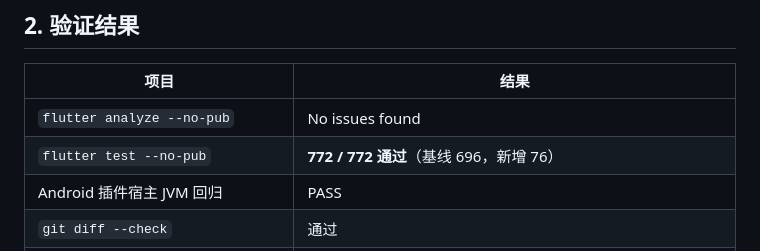
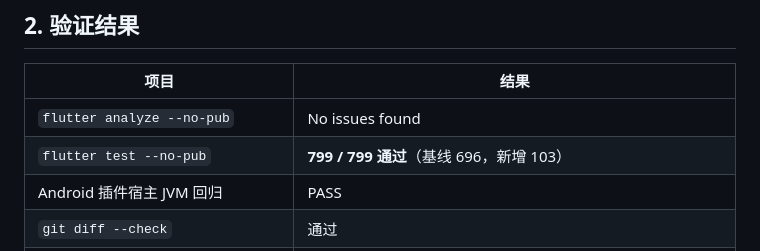
Before and after one commit to moneyfly004/Mclash, a Markdown page: docs/2026-11-04-code-audit-report.md, the part around the change. Rendered like a GitHub page.

```diff
--- a/docs/2026-11-04-code-audit-report.md
+++ b/docs/2026-11-04-code-audit-report.md
@@ -156,7 +156,7 @@
 | 项目 | 结果 |
 |---|---|
 | `flutter analyze --no-pub` | No issues found |
-| `flutter test --no-pub` | **772 / 772 通过**（基线 696，新增 76） |
+| `flutter test --no-pub` | **799 / 799 通过**（基线 696，新增 103） |
 | Android 插件宿主 JVM 回归 | PASS |
 | `git diff --check` | 通过 |
 | `flutter build macos --debug` | 构建成功，启动/退出冒烟正常 |
```
